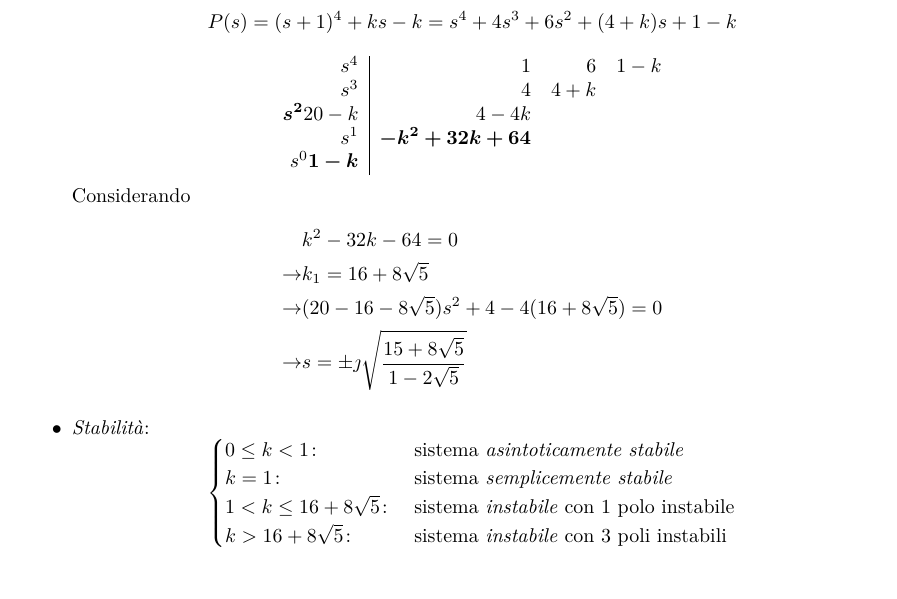
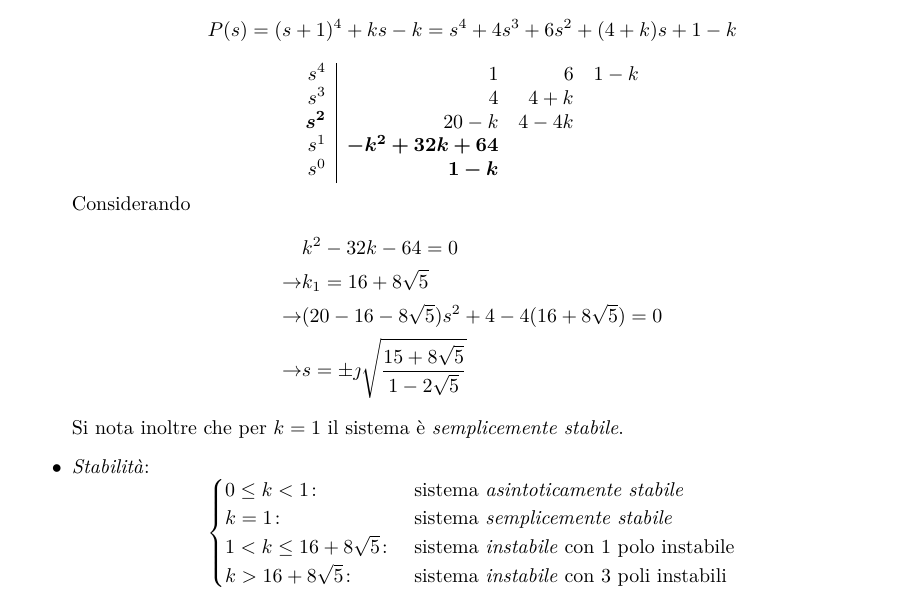
Before and after one commit to GiovanniGrieco/poliba-automatica, a LaTeX book (automatica.tex, which reads mod1/capitoli/luogo_delle_radici.tex): part of page 44 of 44, cut so that both start at the same text. Compiled offline with pdfLaTeX.

Commit message:
Correzioni esercizio

```diff
--- a/mod1/capitoli/luogo_delle_radici.tex
+++ b/mod1/capitoli/luogo_delle_radici.tex
@@ -812,9 +818,9 @@ Determinare il luogo delle radici per \(k>0\).
 		\[\begin{array}{r|rrr}
 			s^4 & 1 & 6 & 1-k \\
 			s^3 & 4 & 4+k \\
-			\bm{s^2} 20-k & 4-4k \\
+			\bm{s^2} & 20-k & 4-4k \\
 			s^1 & \bm{-k^2+32k+64} \\
-			s^0 \bm{1-k}
+			s^0 & \bm{1-k}
 		\end{array}\]
 		Considerando
 		\begin{align*}
@@ -823,6 +829,7 @@ Determinare il luogo delle radici per \(k>0\).
 			\rightarrow & (20-16-8\sqrt{5})s^2 +4-4(16+8\sqrt{5}) =0 \\
 			\rightarrow & s=\pm\jmath\sqrt{\frac{15+8\sqrt{5}}{1-2\sqrt{5}}}
 		\end{align*}
+		Si nota inoltre che per \(k=1\) il sistema è \emph{semplicemente stabile}.
 	\item \emph{Stabilità}:
 		\[\begin{cases}
 			0 \leq k < 1\colon & \text{sistema \emph{asintoticamente stabile}} \\
```
Also changed, not shown: mod1/capitoli/luogo_delle_radici.tex (6 more changed lines).
